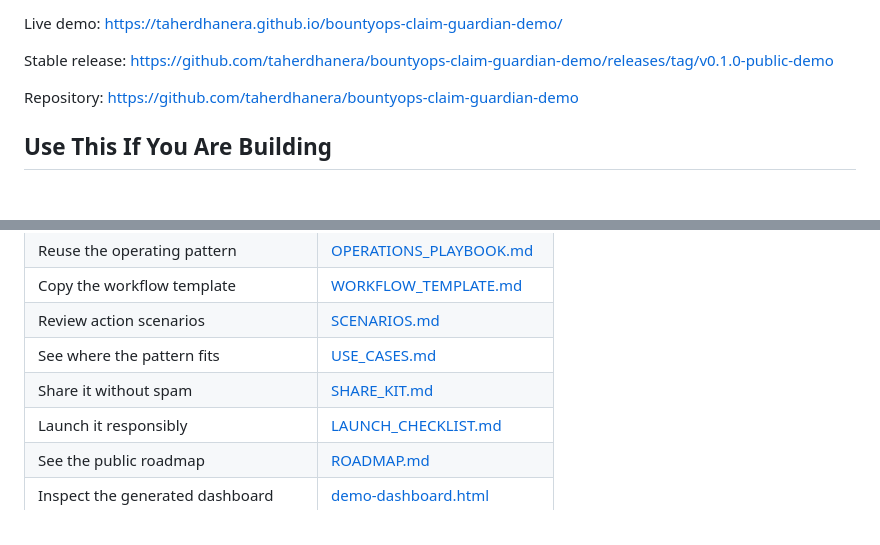
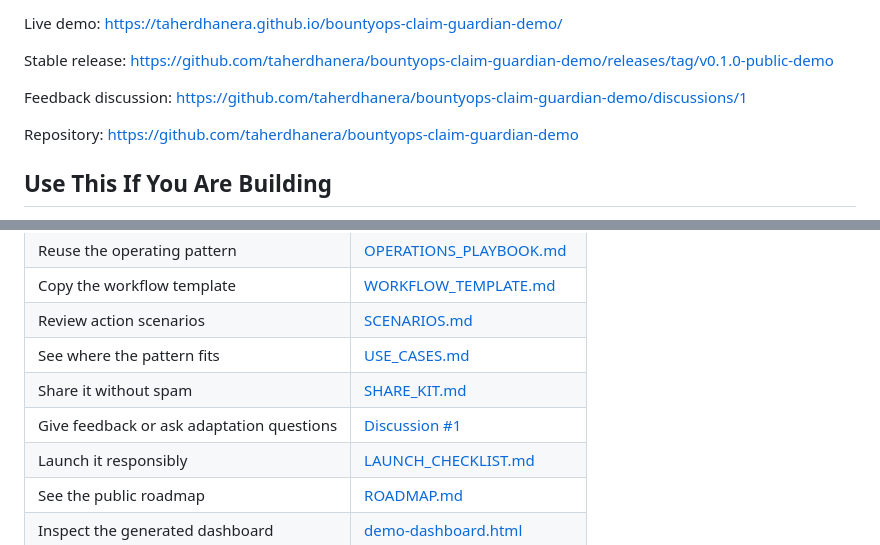
Before and after one commit to taherdhanera/bountyops-claim-guardian-demo, a Markdown page: README.md, 2 parts joined by grey strips. Rendered like a GitHub page; blank space fills up the shorter version.

Commit message:
docs: link BountyOps feedback discussion

```diff
--- a/README.md
+++ b/README.md
@@ -12,6 +13,8 @@ Reasoning-agent workflow for protecting open-source bounty payouts without noisy
 Live demo: https://taherdhanera.github.io/bountyops-claim-guardian-demo/
 
 Stable release: https://github.com/taherdhanera/bountyops-claim-guardian-demo/releases/tag/v0.1.0-public-demo
+
+Feedback discussion: https://github.com/taherdhanera/bountyops-claim-guardian-demo/discussions/1
 
 Repository:
 https://github.com/taherdhanera/bountyops-claim-guardian-demo
@@ -56,6 +59,7 @@ The fastest way to evaluate it is the live dashboard plus the architecture note:
 | Review action scenarios | [SCENARIOS.md](SCENARIOS.md) |
 | See where the pattern fits | [USE_CASES.md](USE_CASES.md) |
 | Share it without spam | [SHARE_KIT.md](SHARE_KIT.md) |
+| Give feedback or ask adaptation questions | [Discussion #1](https://github.com/taherdhanera/bountyops-claim-guardian-demo/discussions/1) |
 | Launch it responsibly | [LAUNCH_CHECKLIST.md](LAUNCH_CHECKLIST.md) |
 | See the public roadmap | [ROADMAP.md](ROADMAP.md) |
 | Inspect the generated dashboard | [demo-dashboard.html](demo-dashboard.html) |
```
Also changed, not shown: other parts of README.md (+1 -0 lines), SHARE_KIT.md (+2 -0 lines).
